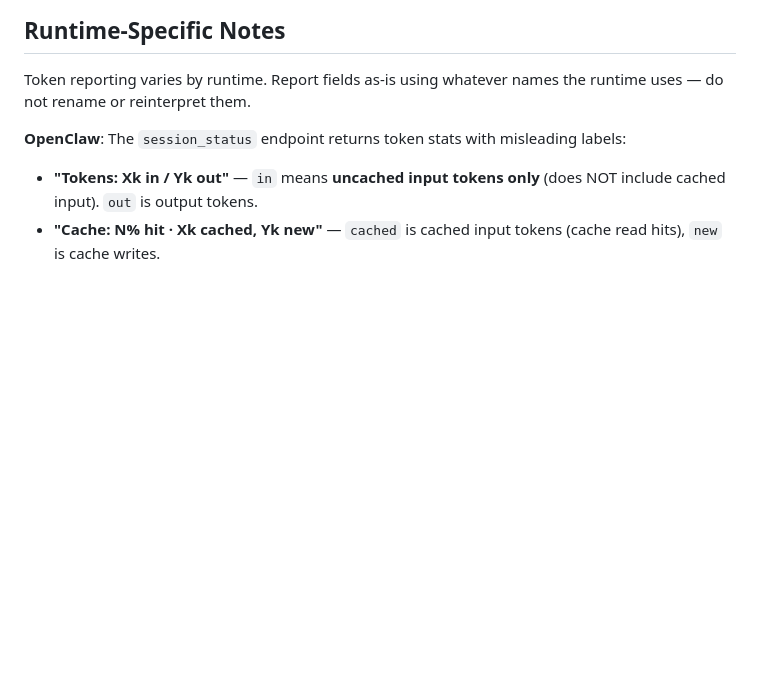
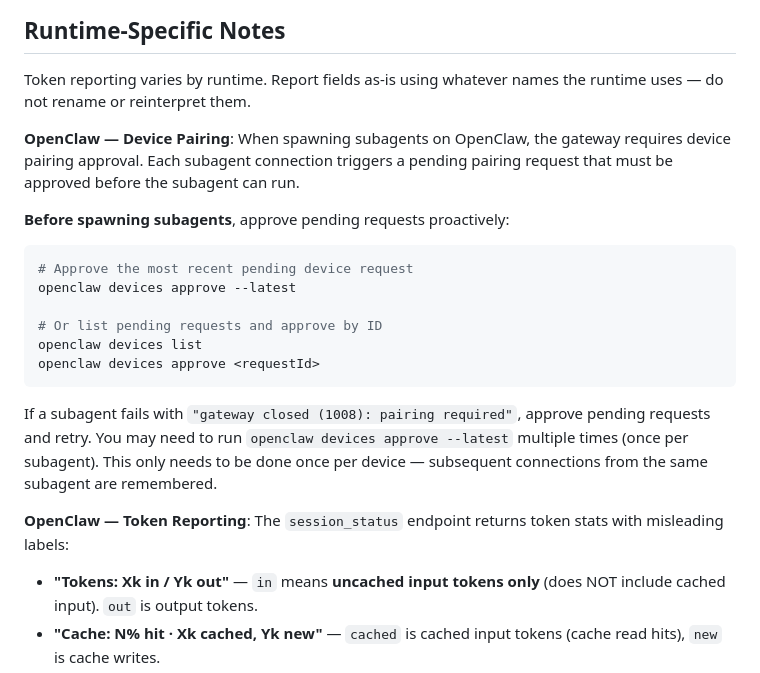
Before and after one commit to unifai-network/skills, a Markdown page: agent-bench/SKILL.md, the part around the change. Rendered like a GitHub page; blank space fills up the shorter version.

Commit message:
feat(agent-bench): add OpenClaw device pairing instructions
When spawning subagents on OpenClaw, each connection requires gateway
device pairing approval. Without it, subagents fail with
"gateway closed (1008): pairing required".

Added instructions to run `openclaw devices approve --latest` before
spawning subagents.

Co-Authored-By: Claude Opus 4.6 (1M context) <noreply@anthropic.com>

````diff
--- a/agent-bench/SKILL.md
+++ b/agent-bench/SKILL.md
@@ -187,7 +187,21 @@ Tell the user where the benchmark directory and each model's workspace are so th
 
 Token reporting varies by runtime. Report fields as-is using whatever names the runtime uses — do not rename or reinterpret them.
 
-**OpenClaw**: The `session_status` endpoint returns token stats with misleading labels:
+**OpenClaw — Device Pairing**: When spawning subagents on OpenClaw, the gateway requires device pairing approval. Each subagent connection triggers a pending pairing request that must be approved before the subagent can run.
+
+**Before spawning subagents**, approve pending requests proactively:
+```bash
+# Approve the most recent pending device request
+openclaw devices approve --latest
+
+# Or list pending requests and approve by ID
+openclaw devices list
+openclaw devices approve <requestId>
+```
+
+If a subagent fails with `"gateway closed (1008): pairing required"`, approve pending requests and retry. You may need to run `openclaw devices approve --latest` multiple times (once per subagent). This only needs to be done once per device — subsequent connections from the same subagent are remembered.
+
+**OpenClaw — Token Reporting**: The `session_status` endpoint returns token stats with misleading labels:
 - **"Tokens: Xk in / Yk out"** — `in` means **uncached input tokens only** (does NOT include cached input). `out` is output tokens.
 - **"Cache: N% hit · Xk cached, Yk new"** — `cached` is cached input tokens (cache read hits), `new` is cache writes.
 - There is **no total input token field** returned. Do not sum uncached + cached to fabricate one.
````
